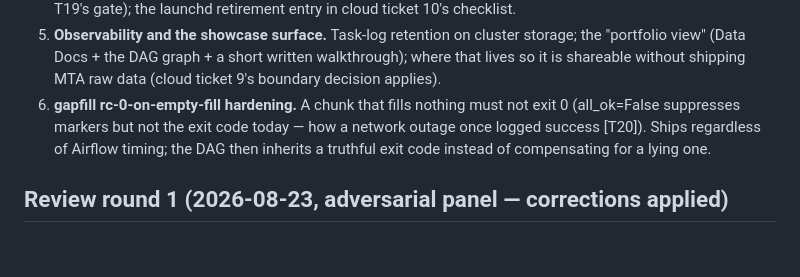
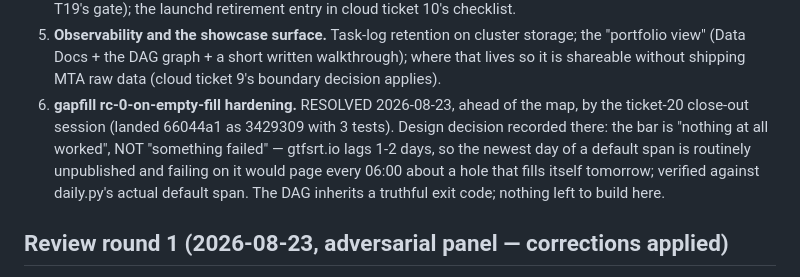
Before and after one commit to owensross27/raincheck, a Markdown page: .scratch/orchestration/map.md, the part around the change. Drawn GitHub-style; blank space fills up the shorter version.

Commit message:
docs: orchestration map ticket 6 resolved ahead of the map (rc-0 hardening landed)

```diff
--- a/.scratch/orchestration/map.md
+++ b/.scratch/orchestration/map.md
@@ -117,11 +117,14 @@ to decide before `/to-spec` / `/to-tickets`.
    short written walkthrough); where that lives so it is shareable
    without shipping MTA raw data (cloud ticket 9's boundary decision
    applies).
-6. **gapfill rc-0-on-empty-fill hardening.** A chunk that fills nothing
-   must not exit 0 (all_ok=False suppresses markers but not the exit
-   code today — how a network outage once logged success [T20]). Ships
-   regardless of Airflow timing; the DAG then inherits a truthful exit
-   code instead of compensating for a lying one.
+6. **gapfill rc-0-on-empty-fill hardening.** RESOLVED 2026-08-23, ahead
+   of the map, by the ticket-20 close-out session (landed 66044a1 as
+   3429309 with 3 tests). Design decision recorded there: the bar is
+   "nothing at all worked", NOT "something failed" — gtfsrt.io lags 1-2
+   days, so the newest day of a default span is routinely unpublished
+   and failing on it would page every 06:00 about a hole that fills
+   itself tomorrow; verified against daily.py's actual default span.
+   The DAG inherits a truthful exit code; nothing left to build here.
 
 ## Review round 1 (2026-08-23, adversarial panel — corrections applied)
 
```
